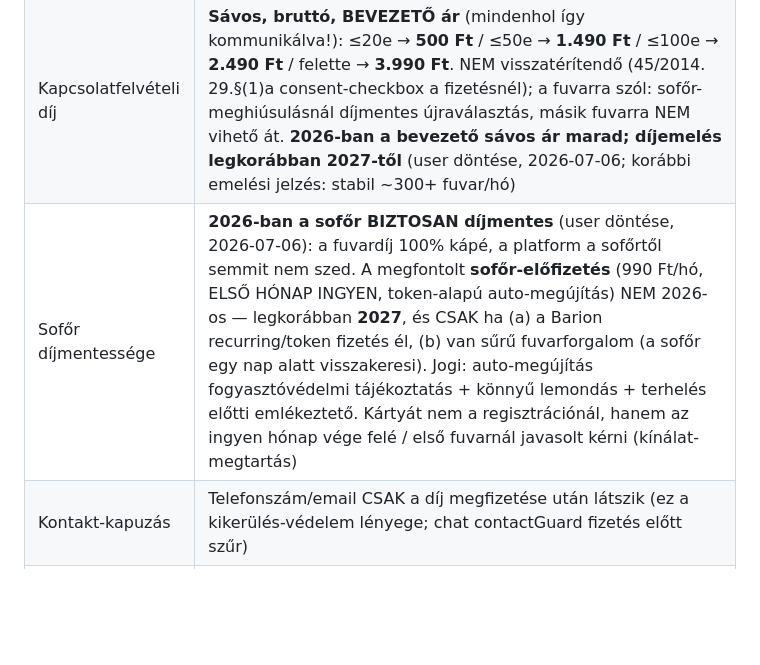
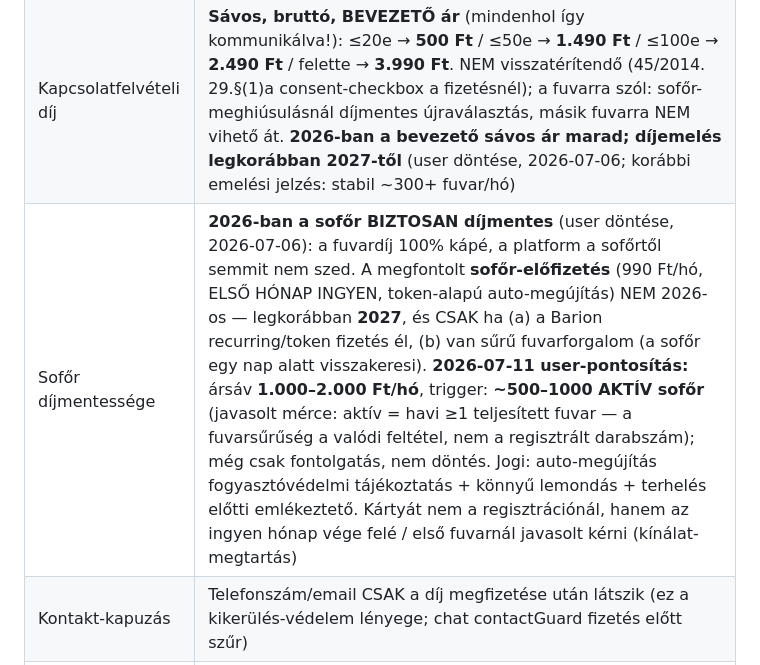
Before and after one commit to propertyTitan/BiztosFuvar, a Markdown page: CLAUDE.md, the part around the change. GitHub-like rendering; blank space fills up the shorter version.

Commit message:
docs(CLAUDE.md): sofőr-előfizetés user-pontosítás (1-2e Ft/hó, ~500-1000 aktív sofőr trigger)
Co-Authored-By: Claude Fable 5 <noreply@anthropic.com>

```diff
--- a/CLAUDE.md
+++ b/CLAUDE.md
@@ -146,7 +146,7 @@ Bíróság:          Hódmezővásárhelyi Járásbíróság / Szegedi Törvény
 |---|---|
 | Üzleti modell | **KÉSZPÉNZES (2026-07-03, user döntése, felelősséget vállalta)**: a fuvardíj kápéban megy a sofőrnek (100%); a platform bevétele a kapcsolatfelvételi díj. A korábbi 10%+400 escrow-modell hatályon kívül — a kód dormant, később "Védett fizetés" opció lehet |
 | Kapcsolatfelvételi díj | **Sávos, bruttó, BEVEZETŐ ár** (mindenhol így kommunikálva!): ≤20e → **500 Ft** / ≤50e → **1.490 Ft** / ≤100e → **2.490 Ft** / felette → **3.990 Ft**. NEM visszatérítendő (45/2014. 29.§(1)a consent-checkbox a fizetésnél); a fuvarra szól: sofőr-meghiúsulásnál díjmentes újraválasztás, másik fuvarra NEM vihető át. **2026-ban a bevezető sávos ár marad; díjemelés legkorábban 2027-től** (user döntése, 2026-07-06; korábbi emelési jelzés: stabil ~300+ fuvar/hó) |
-| Sofőr díjmentessége | **2026-ban a sofőr BIZTOSAN díjmentes** (user döntése, 2026-07-06): a fuvardíj 100% kápé, a platform a sofőrtől semmit nem szed. A megfontolt **sofőr-előfizetés** (990 Ft/hó, ELSŐ HÓNAP INGYEN, token-alapú auto-megújítás) NEM 2026-os — legkorábban **2027**, és CSAK ha (a) a Barion recurring/token fizetés él, (b) van sűrű fuvarforgalom (a sofőr egy nap alatt visszakeresi). Jogi: auto-megújítás fogyasztóvédelmi tájékoztatás + könnyű lemondás + terhelés előtti emlékeztető. Kártyát nem a regisztrációnál, hanem az ingyen hónap vége felé / első fuvarnál javasolt kérni (kínálat-megtartás) |
+| Sofőr díjmentessége | **2026-ban a sofőr BIZTOSAN díjmentes** (user döntése, 2026-07-06): a fuvardíj 100% kápé, a platform a sofőrtől semmit nem szed. A megfontolt **sofőr-előfizetés** (990 Ft/hó, ELSŐ HÓNAP INGYEN, token-alapú auto-megújítás) NEM 2026-os — legkorábban **2027**, és CSAK ha (a) a Barion recurring/token fizetés él, (b) van sűrű fuvarforgalom (a sofőr egy nap alatt visszakeresi). **2026-07-11 user-pontosítás:** ársáv **1.000–2.000 Ft/hó**, trigger: **~500–1000 AKTÍV sofőr** (javasolt mérce: aktív = havi ≥1 teljesített fuvar — a fuvarsűrűség a valódi feltétel, nem a regisztrált darabszám); még csak fontolgatás, nem döntés. Jogi: auto-megújítás fogyasztóvédelmi tájékoztatás + könnyű lemondás + terhelés előtti emlékeztető. Kártyát nem a regisztrációnál, hanem az ingyen hónap vége felé / első fuvarnál javasolt kérni (kínálat-megtartás) |
 | Kontakt-kapuzás | Telefonszám/email CSAK a díj megfizetése után látszik (ez a kikerülés-védelem lényege; chat contactGuard fizetés előtt szűr) |
 | Lemondási díj | **NINCS** — lemondás ingyenes, de a befizetett díj nem jár vissza |
 | Kárfelelősség | NINCS platform-szabta kárplafon — a platform nem felel, a Feladó és a Sofőr a Ptk. szerint rendezi egymás közt (ÁSZF 5.2) |
```
